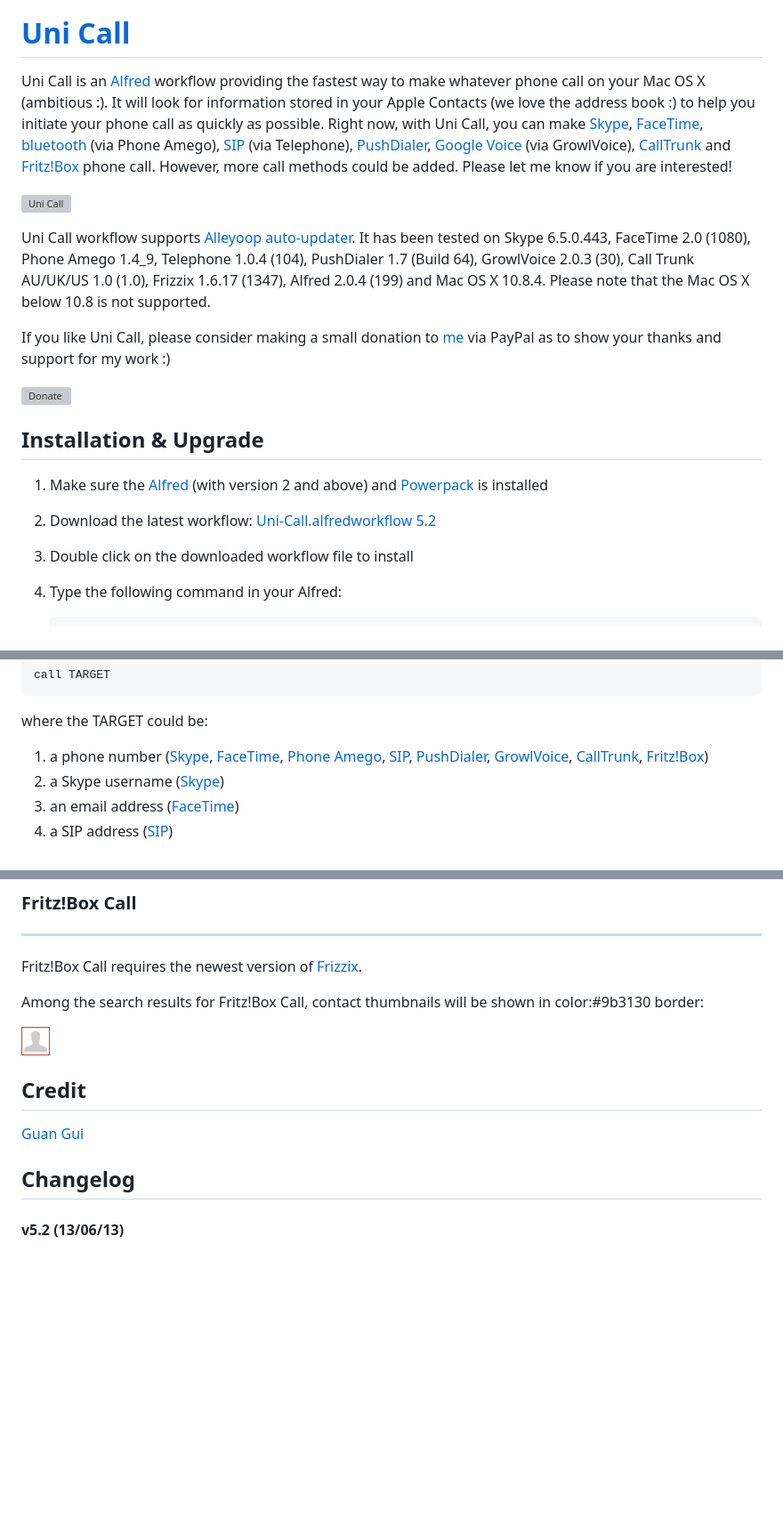
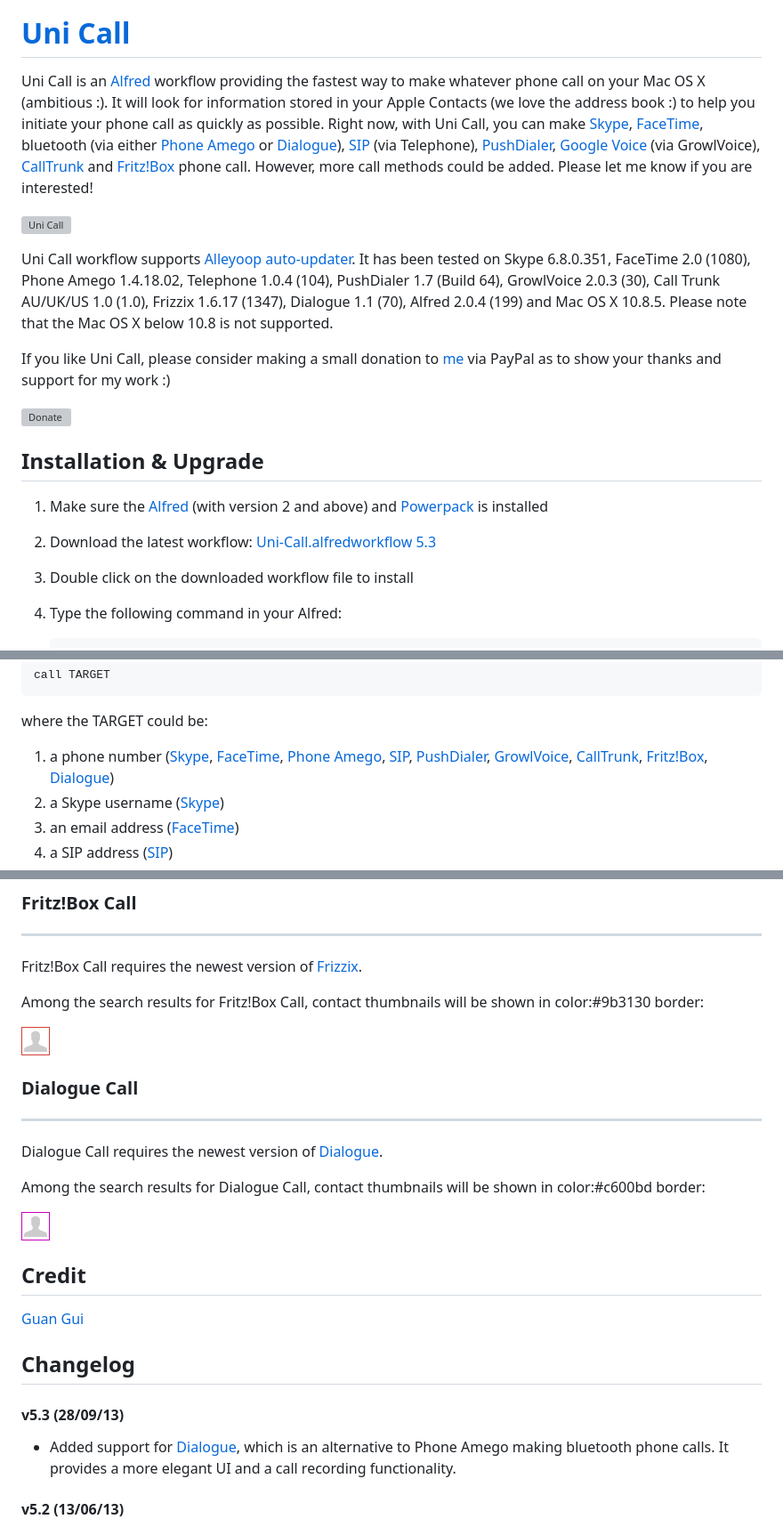
Before and after one commit to guiguan/Uni-Call, a Markdown page: README.md, 3 parts joined by grey strips. Shown: that part at 89% size. Rendered like a GitHub page; pictures changed too: defaultContactThumbnail-Dialogue.png (added); blank space fills up the shorter version; grey boxes are pictures that could not be loaded.

```diff
--- a/README.md
+++ b/README.md
@@ -3,11 +3,11 @@
 [Uni Call](http://guiguan.github.com/Uni-Call/)
 ==========
 
-Uni Call is an [Alfred](http://www.alfredapp.com) workflow providing the fastest way to make whatever phone call on your Mac OS X (ambitious :). It will look for information stored in your Apple Contacts (we love the address book :) to help you initiate your phone call as quickly as possible. Right now, with Uni Call, you can make [Skype](#skype-call), [FaceTime](#facetime-call), [bluetooth](#phone-amego-call) (via Phone Amego), [SIP](#sip-call) (via Telephone), [PushDialer](#pushdialer-call), [Google Voice](#growlvoice-call) (via GrowlVoice), [CallTrunk](#calltrunk-call) and [Fritz!Box](#fritzbox-call) phone call. However, more call methods could be added. Please let me know if you are interested!
+Uni Call is an [Alfred](http://www.alfredapp.com) workflow providing the fastest way to make whatever phone call on your Mac OS X (ambitious :). It will look for information stored in your Apple Contacts (we love the address book :) to help you initiate your phone call as quickly as possible. Right now, with Uni Call, you can make [Skype](#skype-call), [FaceTime](#facetime-call), bluetooth (via either [Phone Amego](#phone-amego-call) or [Dialogue](#dialogue-call)), [SIP](#sip-call) (via Telephone), [PushDialer](#pushdialer-call), [Google Voice](#growlvoice-call) (via GrowlVoice), [CallTrunk](#calltrunk-call) and [Fritz!Box](#fritzbox-call) phone call. However, more call methods could be added. Please let me know if you are interested!
 
 ![Uni Call](https://github.com/guiguan/Uni-Call/raw/master/Uni-Call.png)
 
-Uni Call workflow supports [Alleyoop auto-updater](http://www.alfredforum.com/topic/1582-alleyoop-update-alfred-workflows/). It has been tested on Skype 6.5.0.443, FaceTime 2.0 (1080), Phone Amego 1.4_9, Telephone 1.0.4 (104), PushDialer 1.7 (Build 64), GrowlVoice 2.0.3 (30), Call Trunk AU/UK/US 1.0 (1.0), Frizzix 1.6.17 (1347), Alfred 2.0.4 (199) and Mac OS X 10.8.4. Please note that the Mac OS X below 10.8 is not supported.
+Uni Call workflow supports [Alleyoop auto-updater](http://www.alfredforum.com/topic/1582-alleyoop-update-alfred-workflows/). It has been tested on Skype 6.8.0.351, FaceTime 2.0 (1080), Phone Amego 1.4.18.02, Telephone 1.0.4 (104), PushDialer 1.7 (Build 64), GrowlVoice 2.0.3 (30), Call Trunk AU/UK/US 1.0 (1.0), Frizzix 1.6.17 (1347), Dialogue 1.1 (70), Alfred 2.0.4 (199) and Mac OS X 10.8.5. Please note that the Mac OS X below 10.8 is not supported.
 
 If you like Uni Call, please consider making a small donation to [me](http://www.guiguan.net) via PayPal as to show your thanks and support for my work :)
 
@@ -17,7 +17,7 @@ Installation & Upgrade
 --------------
 
 1. Make sure the [Alfred](http://www.alfredapp.com) (with version 2 and above) and [Powerpack](http://www.alfredapp.com/powerpack) is installed
-2. Download the latest workflow: [Uni-Call.alfredworkflow 5.2](http://www.guiguan.net/downloads/Uni-Call.alfredworkflow)
+2. Download the latest workflow: [Uni-Call.alfredworkflow 5.3](http://www.guiguan.net/downloads/Uni-Call.alfredworkflow)
 3. Double click on the downloaded workflow file to install
 4. Type the following command in your Alfred:
 
@@ -38,7 +38,7 @@ When you would like to make a call, simply type:
 
 where the TARGET could be:
 
-1. a phone number ([Skype](#skype-call), [FaceTime](#facetime-call), [Phone Amego](#phone-amego-call), [SIP](#sip-call), [PushDialer](#pushdialer-call), [GrowlVoice](#growlvoice-call), [CallTrunk](#calltrunk-call), [Fritz!Box](#fritzbox-call))
+1. a phone number ([Skype](#skype-call), [FaceTime](#facetime-call), [Phone Amego](#phone-amego-call), [SIP](#sip-call), [PushDialer](#pushdialer-call), [GrowlVoice](#growlvoice-call), [CallTrunk](#calltrunk-call), [Fritz!Box](#fritzbox-call), [Dialogue](#dialogue-call))
 2. a Skype username ([Skype](#skype-call))
 3. an email address ([FaceTime](#facetime-call))
 4. a SIP address ([SIP](#sip-call))
@@ -294,12 +299,24 @@ Among the search results for Fritz!Box Call, contact thumbnails will be shown in
 
 ![Fritz!Box](https://github.com/guiguan/Uni-Call/raw/master/defaultContactThumbnail-FritzBox.png)
 
+### Dialogue Call
+-----------------
+
+Dialogue Call requires the newest version of [Dialogue](http://www.getdialogue.com).
+
+Among the search results for Dialogue Call, contact thumbnails will be shown in color:#c600bd border:
+
+![Dialogue](https://github.com/guiguan/Uni-Call/raw/master/defaultContactThumbnail-Dialogue.png)
+
 Credit
 ----------------
 [Guan Gui](http://www.guiguan.net)
 
 Changelog
 ----------------
+
+#### v5.3 (28/09/13)
+* Added support for [Dialogue](http://www.getdialogue.com), which is an alternative to Phone Amego making bluetooth phone calls. It provides a more elegant UI and a call recording functionality.
 
 #### v5.2 (13/06/13)
 * Now Skype Call component is compatible with the new Skype 6.5: the original skypecall.scpt AppleScript is rewritten in Objective C using Skype framework. The new Skype Call component is now more efficient and robust.
```
Also changed, not shown: other parts of README.md (+12 -7 lines), 5 other files.
